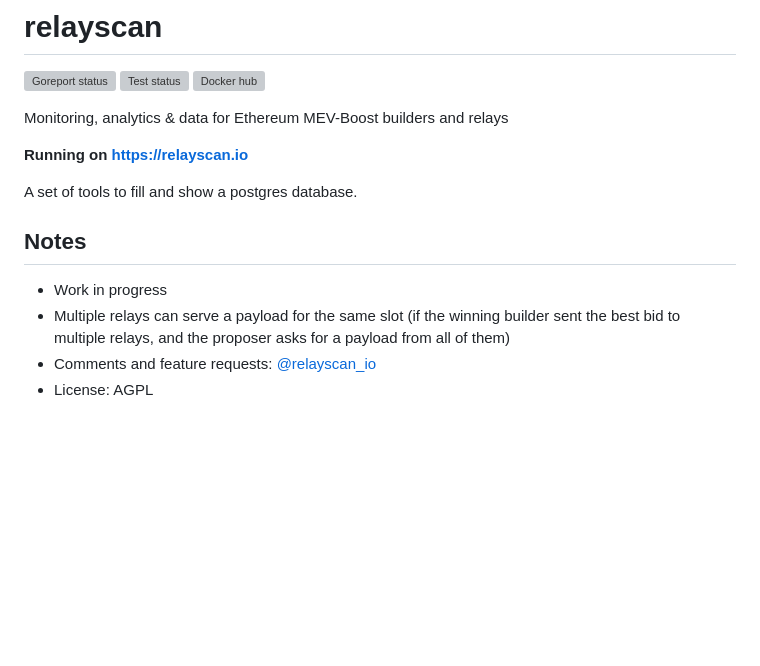
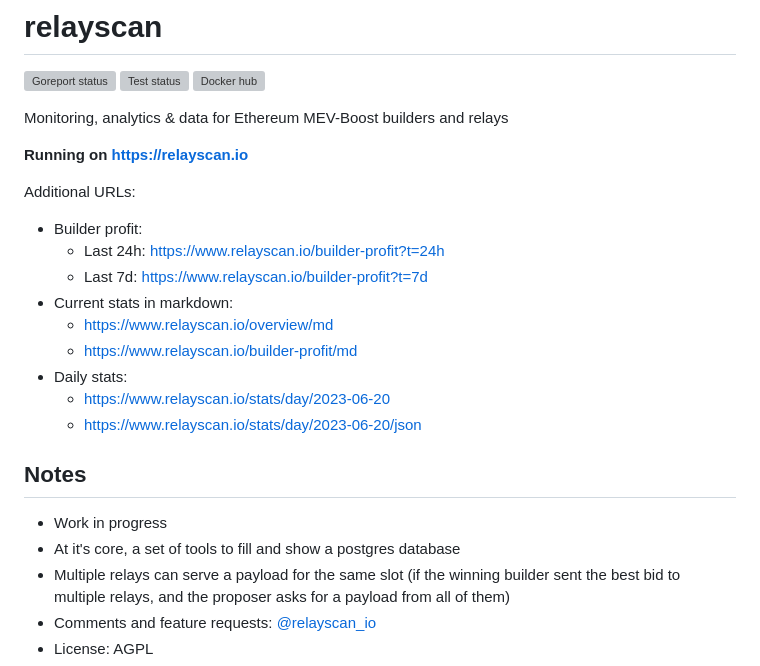
Before and after one commit to flashbots/relayscan, a Markdown page: README.md, the part around the change. Drawn GitHub-style; blank space fills up the shorter version; grey boxes are pictures that could not be loaded.

Commit message:
readme: urls

```diff
--- a/README.md
+++ b/README.md
@@ -8,10 +8,22 @@ Monitoring, analytics & data for Ethereum MEV-Boost builders and relays
 
 **Running on https://relayscan.io**
 
-A set of tools to fill and show a postgres database.
+Additional URLs:
+
+- Builder profit:
+  - Last 24h: https://www.relayscan.io/builder-profit?t=24h
+  - Last 7d: https://www.relayscan.io/builder-profit?t=7d
+- Current stats in markdown:
+  - https://www.relayscan.io/overview/md
+  - https://www.relayscan.io/builder-profit/md
+- Daily stats:
+  - https://www.relayscan.io/stats/day/2023-06-20
+  - https://www.relayscan.io/stats/day/2023-06-20/json
+
 ## Notes
 
 - Work in progress
+- At it's core, a set of tools to fill and show a postgres database
 - Multiple relays can serve a payload for the same slot (if the winning builder sent the best bid to multiple relays, and the proposer asks for a payload from all of them)
 - Comments and feature requests: [@relayscan_io](https://twitter.com/relayscan_io)
 - License: AGPL
```
